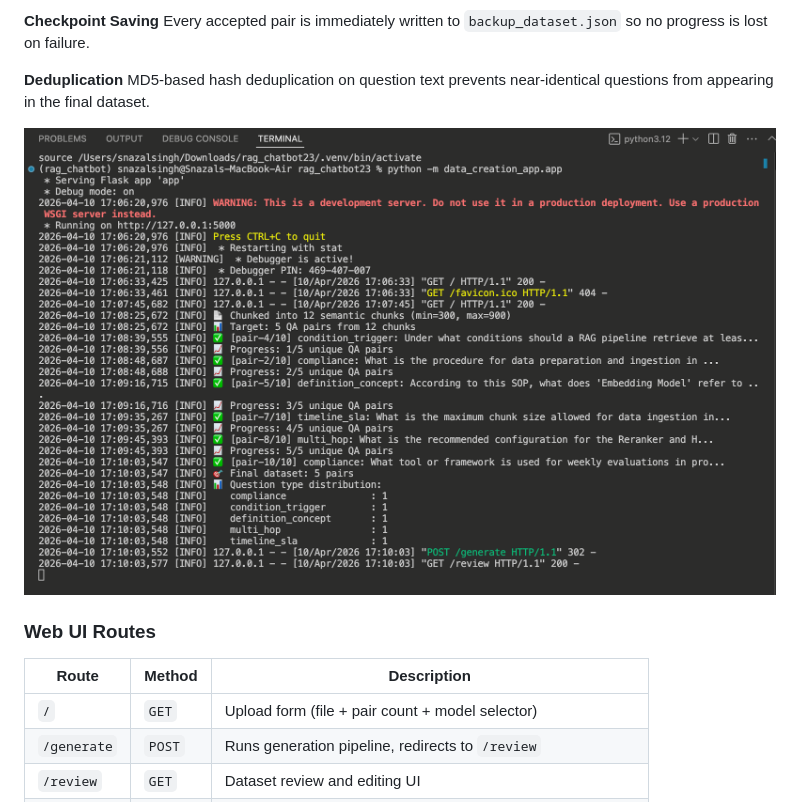
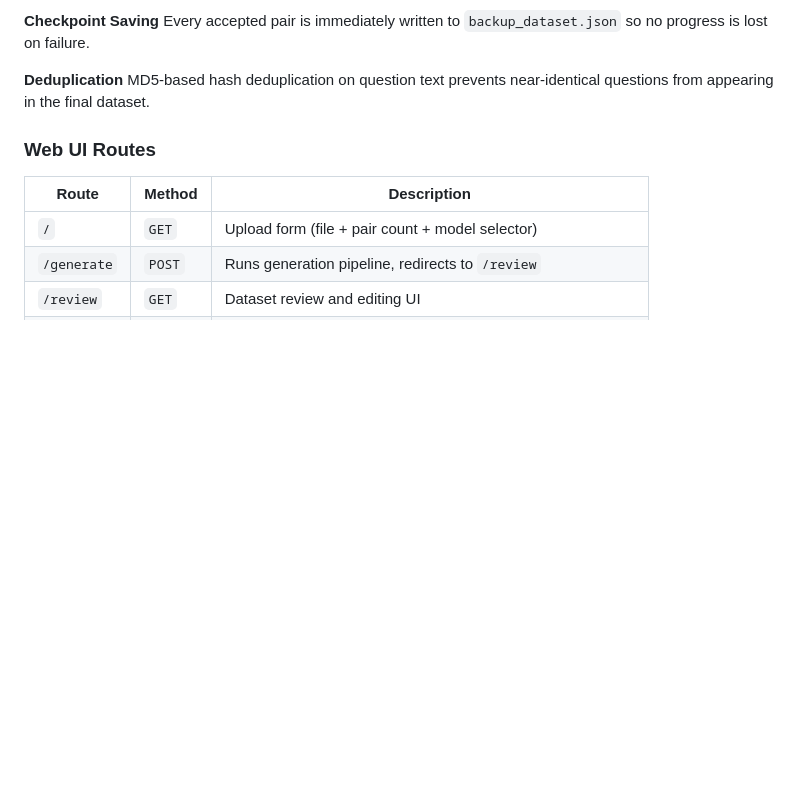
Before and after one commit to carnotresearch/on-premise-rag-evaluation-pipeline, a Markdown page: readme.md, the part around the change. Rendered like a GitHub page; blank space fills up the shorter version.

Commit message:
Remove terminal generation output image
Removed image of terminal generation output from readme.

```diff
--- a/readme.md
+++ b/readme.md
@@ -275,8 +275,6 @@ Every accepted pair is immediately written to `backup_dataset.json` so no progre
 
 **Deduplication**
 MD5-based hash deduplication on question text prevents near-identical questions from appearing in the final dataset.
-
-![Terminal — Generation Output](assets/terminal_generation.png)
 
 ### Web UI Routes
 
```
